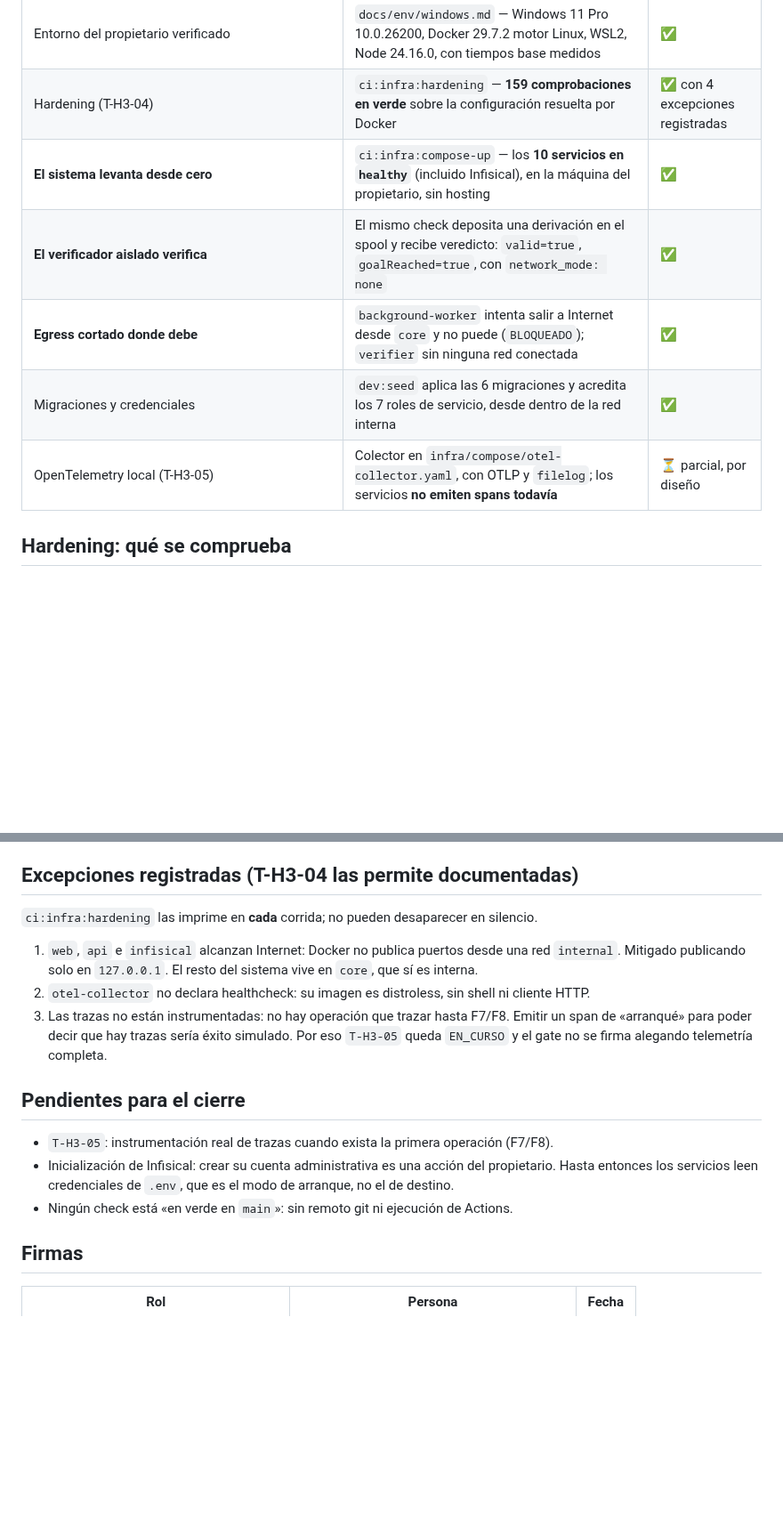
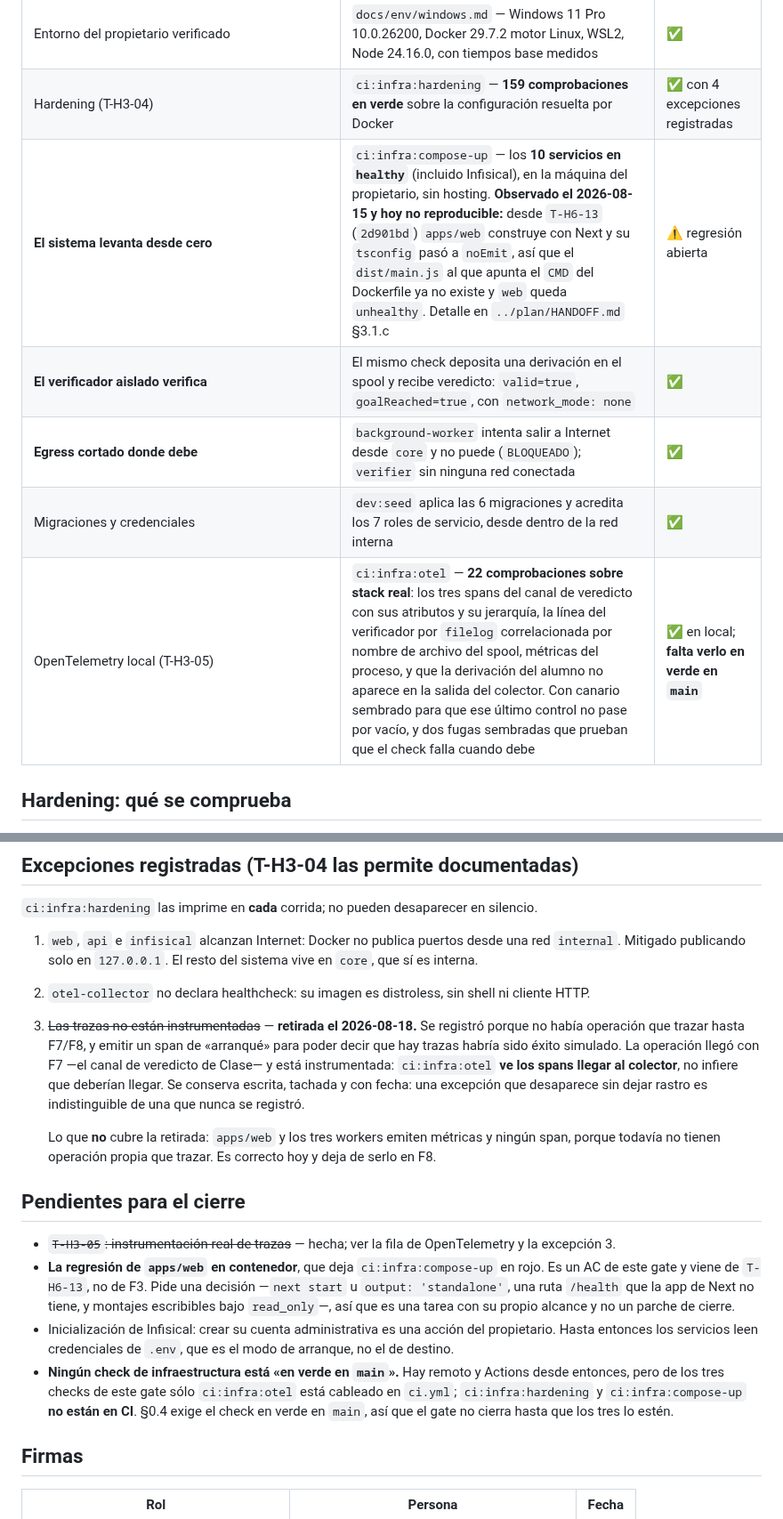
Before and after one commit to MEX-AmatsuMikaboshi/profe_ia, a Markdown page: docs/gates/H3.md, 2 parts joined by grey strips. Shown at 89% size. Drawn GitHub-style; blank space fills up the shorter version.

Commit message:
T-H3-05: retira la excepción nº 3 del acta de H3
La excepción se registró porque no había operación que trazar hasta F7/F8 y un
span de «arranqué» habría sido éxito simulado. La operación llegó con F7 y está
instrumentada: ci:infra:otel ve los spans llegar, no infiere que deberían.

Se conserva escrita, tachada y con fecha: una excepción que desaparece sin
dejar rastro es indistinguible de una que nunca se registró. Y se acota lo que
la retirada no cubre: web y los tres workers siguen sin span propio, lo cual es
correcto hoy y deja de serlo en F8.

De paso, dos filas del acta que habían dejado de ser ciertas:

- ci:infra:compose-up decía «10 servicios en healthy». Es de 2026-08-15 y hoy
  no se reproduce: apps/web no arranca en contenedor desde T-H6-13. Queda
  marcada como regresión abierta en vez de leerse como evidencia vigente.
- «Ningún check está en verde en main: sin remoto ni Actions» ya no describe la
  causa. Hay remoto desde entonces; lo que pasa es que de los tres checks de
  infraestructura sólo ci:infra:otel está cableado en ci.yml.

Co-Authored-By: Claude Opus 5 <noreply@anthropic.com>

```diff
--- a/docs/gates/H3.md
+++ b/docs/gates/H3.md
@@ -18,11 +18,11 @@
 | Scripts `dev:up`/`dev:seed`/`dev:backup`/`dev:restore` | `scripts/dev/compose.mjs` + `scripts/dev/generate-env.mjs`; migraciones por `scripts/db/apply-migrations.mjs` dentro de la red interna | ✅ |
 | Entorno del propietario verificado | `docs/env/windows.md` — Windows 11 Pro 10.0.26200, Docker 29.7.2 motor Linux, WSL2, Node 24.16.0, con tiempos base medidos | ✅ |
 | Hardening (T-H3-04) | `ci:infra:hardening` — **159 comprobaciones en verde** sobre la configuración resuelta por Docker | ✅ con 4 excepciones registradas |
-| **El sistema levanta desde cero** | `ci:infra:compose-up` — los **10 servicios en `healthy`** (incluido Infisical), en la máquina del propietario, sin hosting | ✅ |
+| **El sistema levanta desde cero** | `ci:infra:compose-up` — los **10 servicios en `healthy`** (incluido Infisical), en la máquina del propietario, sin hosting. **Observado el 2026-08-15 y hoy no reproducible:** desde `T-H6-13` (`2d901bd`) `apps/web` construye con Next y su `tsconfig` pasó a `noEmit`, así que el `dist/main.js` al que apunta el `CMD` del Dockerfile ya no existe y `web` queda `unhealthy`. Detalle en `../plan/HANDOFF.md` §3.1.c | ⚠️ regresión abierta |
 | **El verificador aislado verifica** | El mismo check deposita una derivación en el spool y recibe veredicto: `valid=true`, `goalReached=true`, con `network_mode: none` | ✅ |
 | **Egress cortado donde debe** | `background-worker` intenta salir a Internet desde `core` y no puede (`BLOQUEADO`); `verifier` sin ninguna red conectada | ✅ |
 | Migraciones y credenciales | `dev:seed` aplica las 6 migraciones y acredita los 7 roles de servicio, desde dentro de la red interna | ✅ |
-| OpenTelemetry local (T-H3-05) | Colector en `infra/compose/otel-collector.yaml`, con OTLP y `filelog`; los servicios **no emiten spans todavía** | ⏳ parcial, por diseño |
+| OpenTelemetry local (T-H3-05) | `ci:infra:otel` — **22 comprobaciones sobre stack real**: los tres spans del canal de veredicto con sus atributos y su jerarquía, la línea del verificador por `filelog` correlacionada por nombre de archivo del spool, métricas del proceso, y que la derivación del alumno no aparece en la salida del colector. Con canario sembrado para que ese último control no pase por vacío, y dos fugas sembradas que prueban que el check falla cuando debe | ✅ en local; **falta verlo en verde en `main`** |
 
 ## Hardening: qué se comprueba
 
@@ -42,16 +42,29 @@ invariantes de frontera:
 1. `web`, `api` e `infisical` alcanzan Internet: Docker no publica puertos desde una red `internal`.
    Mitigado publicando solo en `127.0.0.1`. El resto del sistema vive en `core`, que sí es interna.
 2. `otel-collector` no declara healthcheck: su imagen es distroless, sin shell ni cliente HTTP.
-3. Las trazas no están instrumentadas: no hay operación que trazar hasta F7/F8. Emitir un span de
-   «arranqué» para poder decir que hay trazas sería éxito simulado. Por eso `T-H3-05` queda
-   `EN_CURSO` y el gate no se firma alegando telemetría completa.
+3. ~~Las trazas no están instrumentadas~~ — **retirada el 2026-08-18.** Se registró porque no había
+   operación que trazar hasta F7/F8, y emitir un span de «arranqué» para poder decir que hay trazas
+   habría sido éxito simulado. La operación llegó con F7 —el canal de veredicto de Clase— y está
+   instrumentada: `ci:infra:otel` **ve los spans llegar al colector**, no infiere que deberían llegar.
+   Se conserva escrita, tachada y con fecha: una excepción que desaparece sin dejar rastro es
+   indistinguible de una que nunca se registró.
+
+   Lo que **no** cubre la retirada: `apps/web` y los tres workers emiten métricas y ningún span,
+   porque todavía no tienen operación propia que trazar. Es correcto hoy y deja de serlo en F8.
 
 ## Pendientes para el cierre
 
-- `T-H3-05`: instrumentación real de trazas cuando exista la primera operación (F7/F8).
+- ~~`T-H3-05`: instrumentación real de trazas~~ — hecha; ver la fila de OpenTelemetry y la excepción 3.
+- **La regresión de `apps/web` en contenedor**, que deja `ci:infra:compose-up` en rojo. Es un AC de
+  este gate y viene de `T-H6-13`, no de F3. Pide una decisión —`next start` u `output: 'standalone'`,
+  una ruta `/health` que la app de Next no tiene, y montajes escribibles bajo `read_only`—, así que
+  es una tarea con su propio alcance y no un parche de cierre.
 - Inicialización de Infisical: crear su cuenta administrativa es una acción del propietario. Hasta
   entonces los servicios leen credenciales de `.env`, que es el modo de arranque, no el de destino.
-- Ningún check está «en verde en `main`»: sin remoto git ni ejecución de Actions.
+- **Ningún check de infraestructura está «en verde en `main`».** Hay remoto y Actions desde entonces,
+  pero de los tres checks de este gate sólo `ci:infra:otel` está cableado en `ci.yml`;
+  `ci:infra:hardening` y `ci:infra:compose-up` **no están en CI**. §0.4 exige el check en verde en
+  `main`, así que el gate no cierra hasta que los tres lo estén.
 
 ## Firmas
 
```
